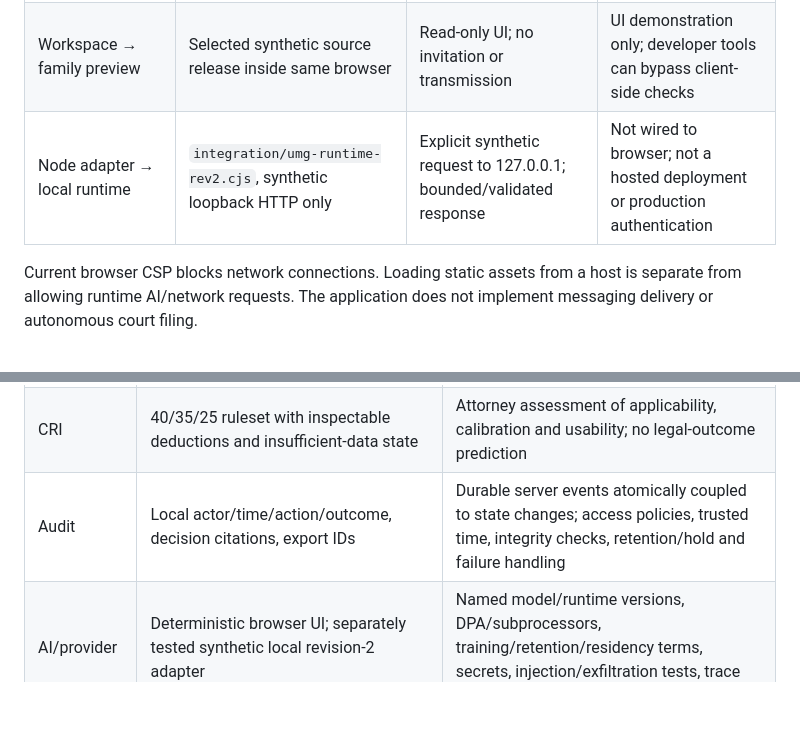
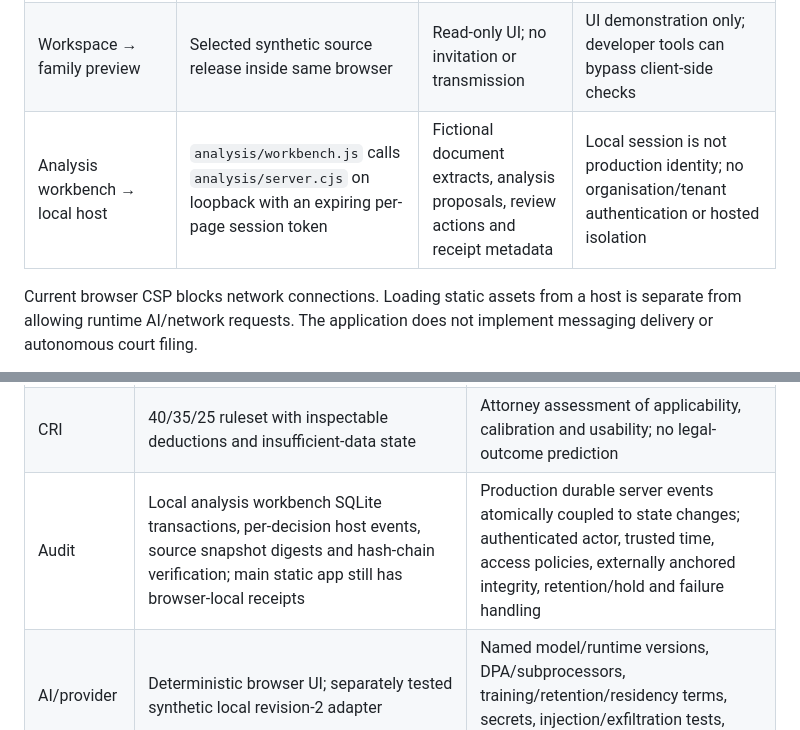
Before and after one commit to Beth1717/CaseBrief-mvp, a Markdown page: readiness/TRUST-PACK.md, 2 parts joined by grey strips. GitHub-like rendering; blank space fills up the shorter version.

Commit message:
Reconcile trust and data-flow inventory with the November 5 local analysis workbench integration

```diff
--- a/readiness/TRUST-PACK.md
+++ b/readiness/TRUST-PACK.md
@@ -12,7 +12,7 @@ Status: synthetic static application. Technical inventory for review, not a secu
 | Review → CRI/history | `pilot-runtime.js` updates reasoned decisions and source revisions | Local event metadata; some finding events include source quotations and decision reasons | History may contain sensitive content in a future implementation; it is not content-free telemetry |
 | Workspace → local download | Audit export, CRI export, `review-receipt.js` | User-confirmed JSON downloads | Receipt intentionally contains source text and decision reasons; downloaded copies cannot be revoked |
 | Workspace → family preview | Selected synthetic source release inside same browser | Read-only UI; no invitation or transmission | UI demonstration only; developer tools can bypass client-side checks |
-| Node adapter → local runtime | `integration/umg-runtime-rev2.cjs`, synthetic loopback HTTP only | Explicit synthetic request to 127.0.0.1; bounded/validated response | Not wired to browser; not a hosted deployment or production authentication |
+| Analysis workbench → local host | `analysis/workbench.js` calls `analysis/server.cjs` on loopback with an expiring per-page session token | Fictional document extracts, analysis proposals, review actions and receipt metadata | Local session is not production identity; no organisation/tenant authentication or hosted isolation |\n| Node adapter → local runtime | `integration/umg-runtime-rev2.cjs`, invoked by the analysis host when `CASEBRIEF_UMG_ENDPOINT` is configured | Revision-2 synthetic request to 127.0.0.1; bounded response validated before host review | Separate local service; no hosted deployment, service identity or confidential-data approval |
 
 Current browser CSP blocks network connections. Loading static assets from a host is separate from allowing runtime AI/network requests. The application does not implement messaging delivery or autonomous court filing.
 
@@ -32,7 +32,7 @@ The Node-only synthetic coordinator persists invocation/result/review state and
 | Source traceability | Indexed excerpts, source IDs, source-revision invalidation, quoted spans | Original-file integrity, ingestion provenance, stable locators, revision/version retention and authorised retrieval |
 | Human control | Required reasons, confirm/dismiss/resolve/reopen states, draft review labels | Named accountable reviewers, authenticated approvals, validated legal workflow/templates and supervision policy |
 | CRI | 40/35/25 ruleset with inspectable deductions and insufficient-data state | Attorney assessment of applicability, calibration and usability; no legal-outcome prediction |
-| Audit | Local actor/time/action/outcome, decision citations, export IDs | Durable server events atomically coupled to state changes; access policies, trusted time, integrity checks, retention/hold and failure handling |
+| Audit | Local analysis workbench SQLite transactions, per-decision host events, source snapshot digests and hash-chain verification; main static app still has browser-local receipts | Production durable server events atomically coupled to state changes; authenticated actor, trusted time, access policies, externally anchored integrity, retention/hold and failure handling |
 | AI/provider | Deterministic browser UI; separately tested synthetic local revision-2 adapter | Named model/runtime versions, DPA/subprocessors, training/retention/residency terms, secrets, injection/exfiltration tests, trace correlation and monitoring |
 | Operations | Static demo and reproducible suites | Environment isolation, incident ownership, backup/restore evidence, deletion/hold workflow, vulnerability process and independent assessment |
 
```
